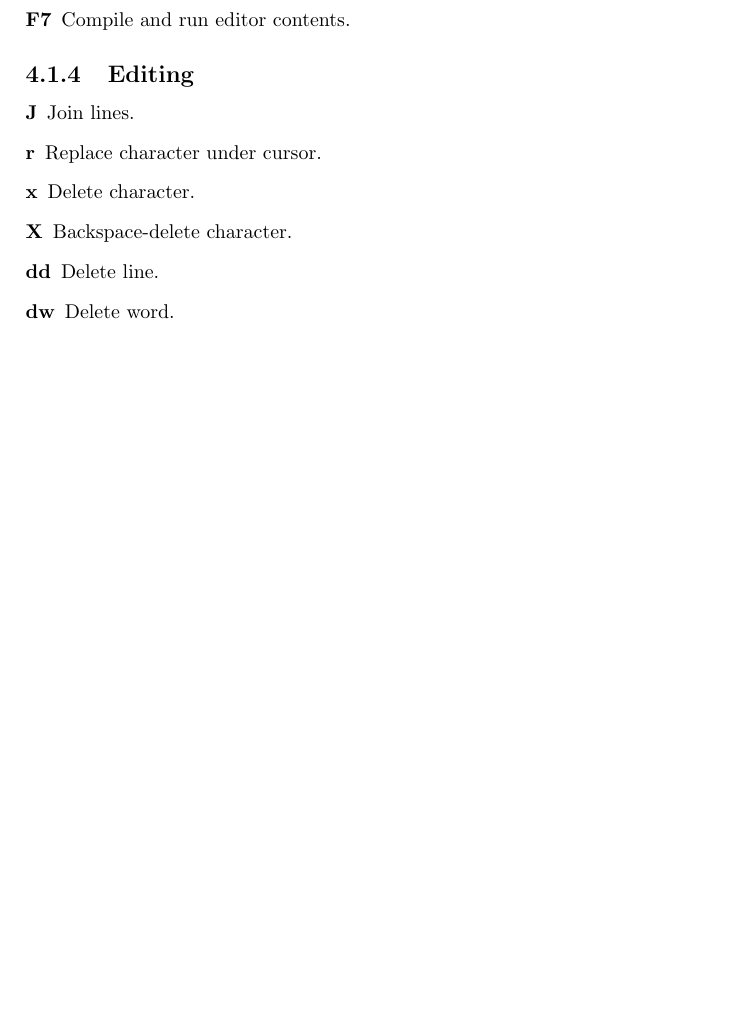
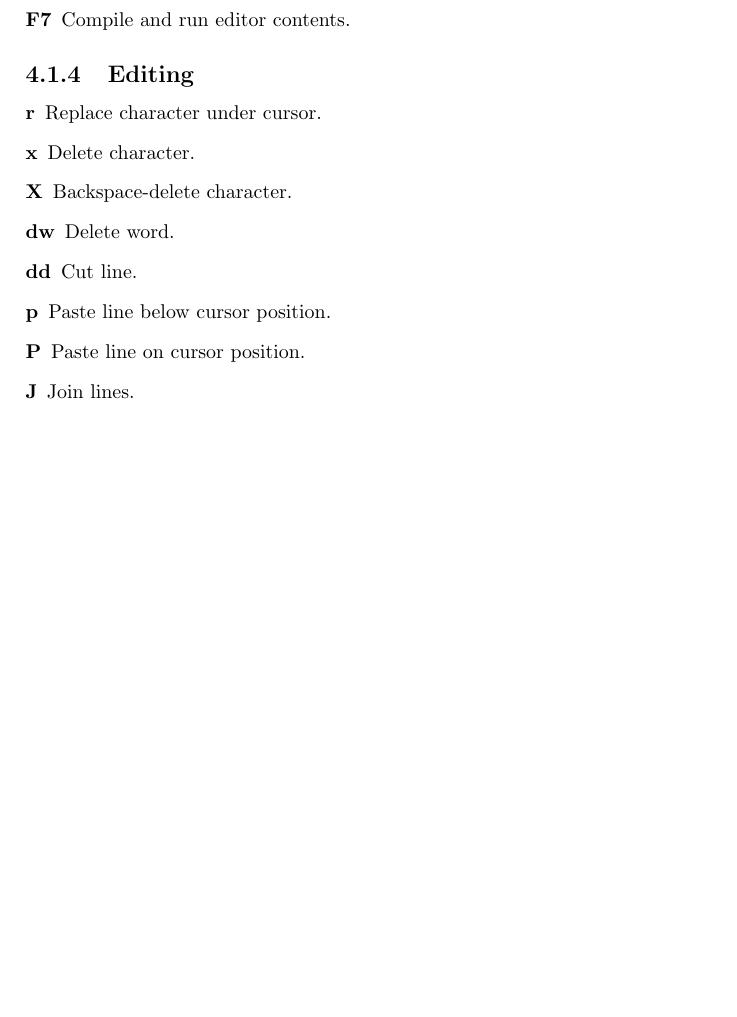
Before and after one commit to jkotlinski/durexforth, a LaTeX document (docs/manual.tex, which reads docs/editor.tex): part of page 16 of 16, cut so that both start at the same text, the shorter picture padded with empty space. Compiled offline with pdfLaTeX.

Commit message:
document dd, p, P

```diff
--- a/docs/editor.tex
+++ b/docs/editor.tex
@@ -41,10 +41,12 @@ After quitting, the editor can be re-opened with Forth command \texttt{fg}, and
 
 \subsection{Editing}
 \begin{description}
-\item[J] Join lines.
 \item[r] Replace character under cursor.
 \item[x] Delete character.
 \item[X] Backspace-delete character.
-\item[dd] Delete line.
 \item[dw] Delete word.
+\item[dd] Cut line.
+\item[p] Paste line below cursor position.
+\item[P] Paste line on cursor position.
+\item[J] Join lines.
 \end{description}
```
